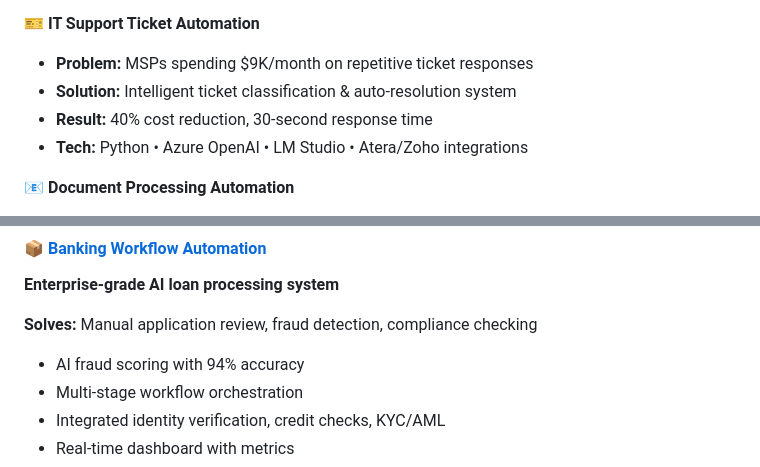
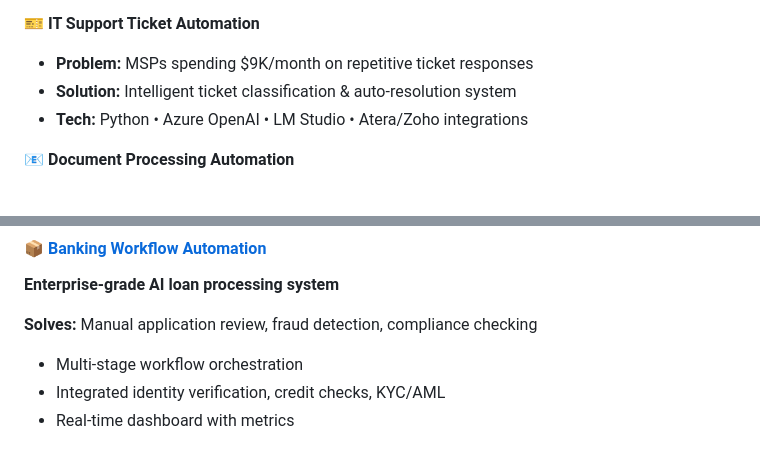
Before and after one commit to Turtles-AI-Lab/Turtles-AI-Lab, a Markdown page: README.md, 2 parts joined by grey strips. Drawn GitHub-style.

Commit message:
Update README to remove specific results and metrics
Removed specific results from IT Support Ticket Automation and AI fraud scoring accuracy from Banking Workflow Automation.

```diff
--- a/README.md
+++ b/README.md
@@ -23,7 +23,6 @@ I build custom AI automation solutions that solve real business problems. From b
 **🎫 IT Support Ticket Automation**
 - **Problem:** MSPs spending $9K/month on repetitive ticket responses
 - **Solution:** Intelligent ticket classification & auto-resolution system
-- **Result:** 40% cost reduction, 30-second response time
 - **Tech:** Python • Azure OpenAI • LM Studio • Atera/Zoho integrations
 
 **📧 Document Processing Automation**
@@ -54,7 +53,6 @@ I build custom AI automation solutions that solve real business problems. From b
 **Enterprise-grade AI loan processing system**
 
 **Solves:** Manual application review, fraud detection, compliance checking
-- AI fraud scoring with 94% accuracy
 - Multi-stage workflow orchestration
 - Integrated identity verification, credit checks, KYC/AML
 - Real-time dashboard with metrics
```
